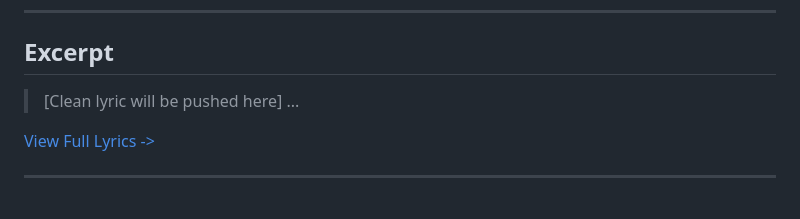
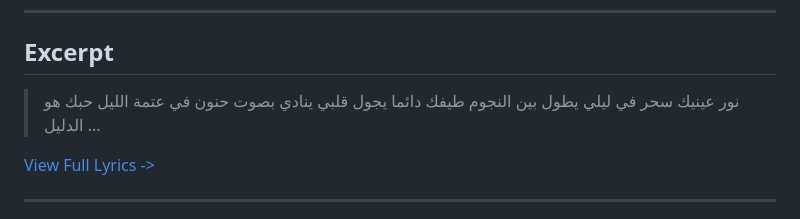
Before and after one commit to ImAbuSayed/amanik-fi-7ayaty, a Markdown page: README.md, the part around the change. Rendered like a GitHub page.

Commit message:
docs: Update readme excerpt

```diff
--- a/README.md
+++ b/README.md
@@ -19,7 +19,10 @@
 
 ## Excerpt
 
-> [Clean lyric will be pushed here]
+> نور عينيك سحر في ليلي يطول
+> بين النجوم طيفك دائما يجول
+> قلبي ينادي بصوت حنون
+> في عتمة الليل حبك هو الدليل
 > ...
 
 [View Full Lyrics ->](./lyrics.txt)
```
